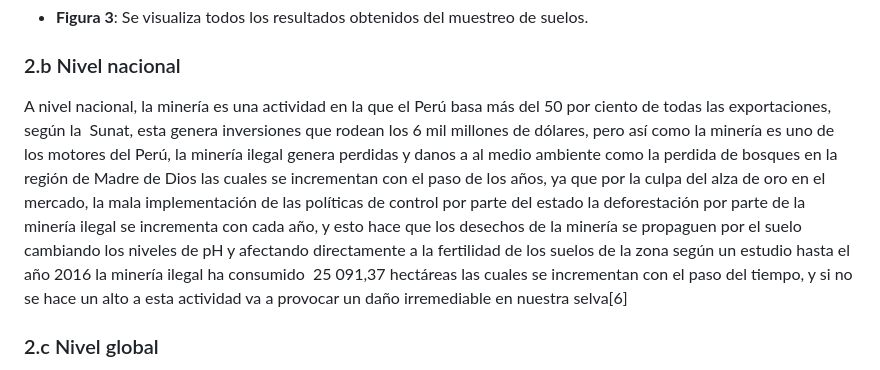
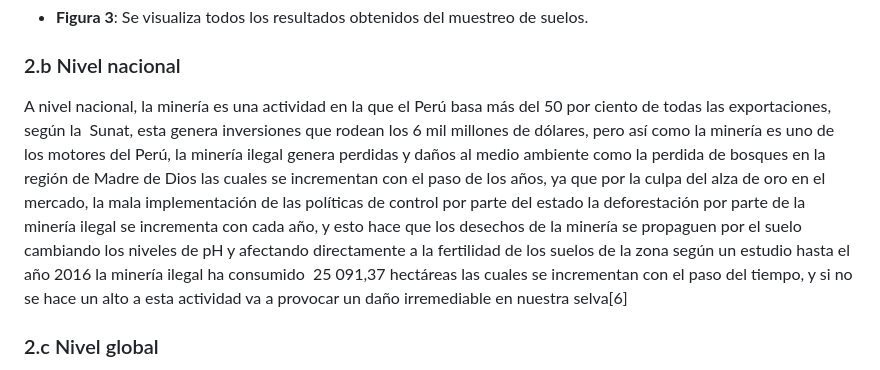
Before and after one commit to lucero-zamora/Grupo3-FdD, a Markdown page: FdD/entregables/02.Definicion_de _la_Problematica.md, the part around the change. Drawn GitHub-style.

Commit message:
Update 02.Definicion_de _la_Problematica.md
Nivel Nacional

```diff
--- a/FdD/entregables/02.Definicion_de _la_Problematica.md
+++ b/FdD/entregables/02.Definicion_de _la_Problematica.md
@@ -49,7 +49,7 @@ Se empleó la estadística de Kriage junto con el software SGEMS para mapear la
 ### 2.b Nivel nacional
 <p align="justify">
 
-A nivel nacional, la minería es una actividad en la que el Perú basa más del 50 por ciento de todas las exportaciones, según la  Sunat, esta genera inversiones que rodean los 6 mil millones de dólares, pero así como la minería es uno de los motores del Perú, la minería ilegal genera perdidas y danos a al medio ambiente como la perdida de bosques en la región de Madre de Dios las cuales se incrementan con el paso de los años, ya que por la culpa del alza de oro en el mercado, la mala implementación de las políticas de control por parte del estado la deforestación por parte de la minería ilegal se incrementa con cada año, y esto hace que los desechos de la minería se propaguen por el suelo cambiando los niveles de pH y afectando directamente a la fertilidad de los suelos de la zona según un estudio hasta el año 2016 la minería ilegal ha consumido  25 091,37 hectáreas las cuales se incrementan con el paso del tiempo, y si no se hace un alto a esta actividad va a provocar un daño irremediable en nuestra selva[6]
+A nivel nacional, la minería es una actividad en la que el Perú basa más del 50 por ciento de todas las exportaciones, según la  Sunat, esta genera inversiones que rodean los 6 mil millones de dólares, pero así como la minería es uno de los motores del Perú, la minería ilegal genera perdidas y daños  al medio ambiente como la perdida de bosques en la región de Madre de Dios las cuales se incrementan con el paso de los años, ya que por la culpa del alza de oro en el mercado, la mala implementación de las políticas de control por parte del estado la deforestación por parte de la minería ilegal se incrementa con cada año, y esto hace que los desechos de la minería se propaguen por el suelo cambiando los niveles de pH y afectando directamente a la fertilidad de los suelos de la zona según un estudio hasta el año 2016 la minería ilegal ha consumido  25 091,37 hectáreas las cuales se incrementan con el paso del tiempo, y si no se hace un alto a esta actividad va a provocar un daño irremediable en nuestra selva[6]
 
 ### 2.c Nivel global
 
```
